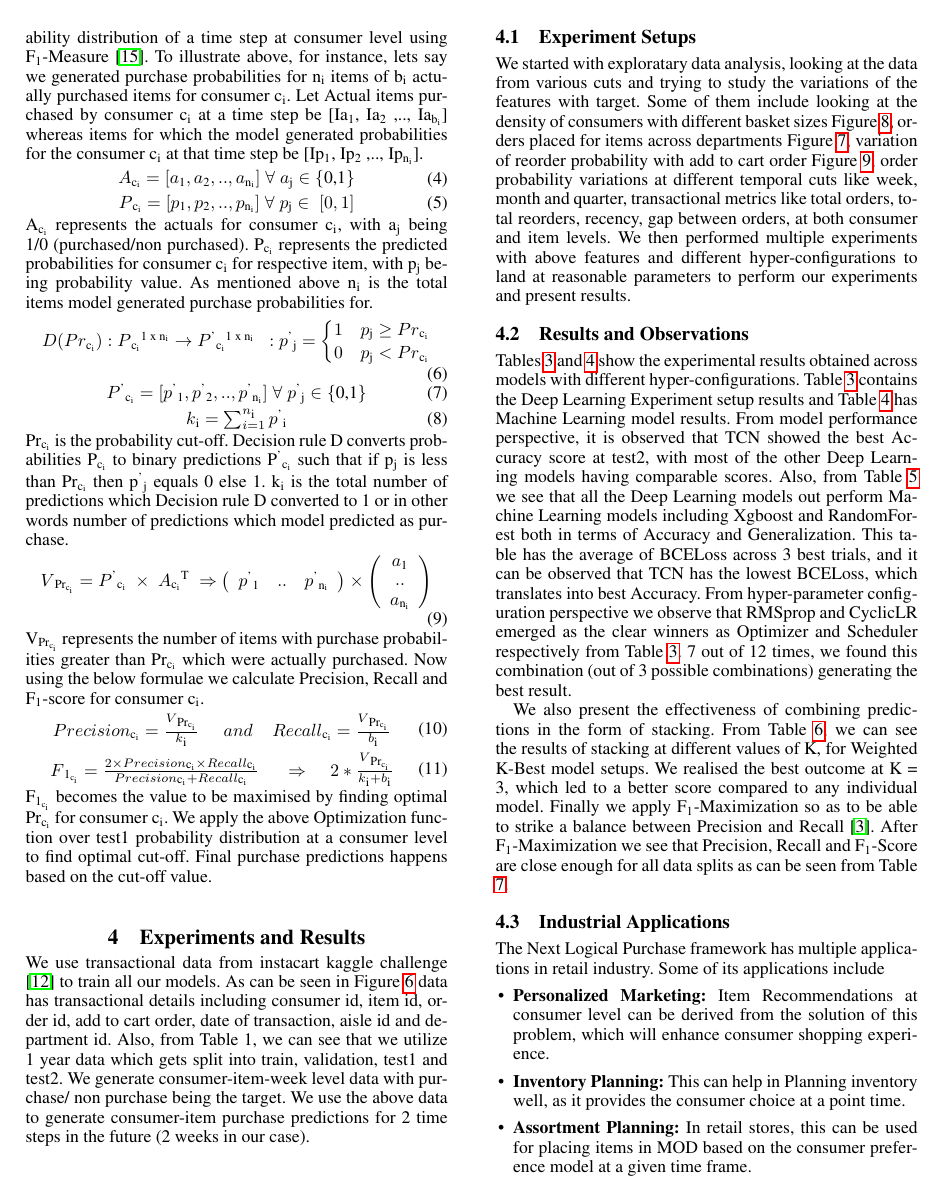
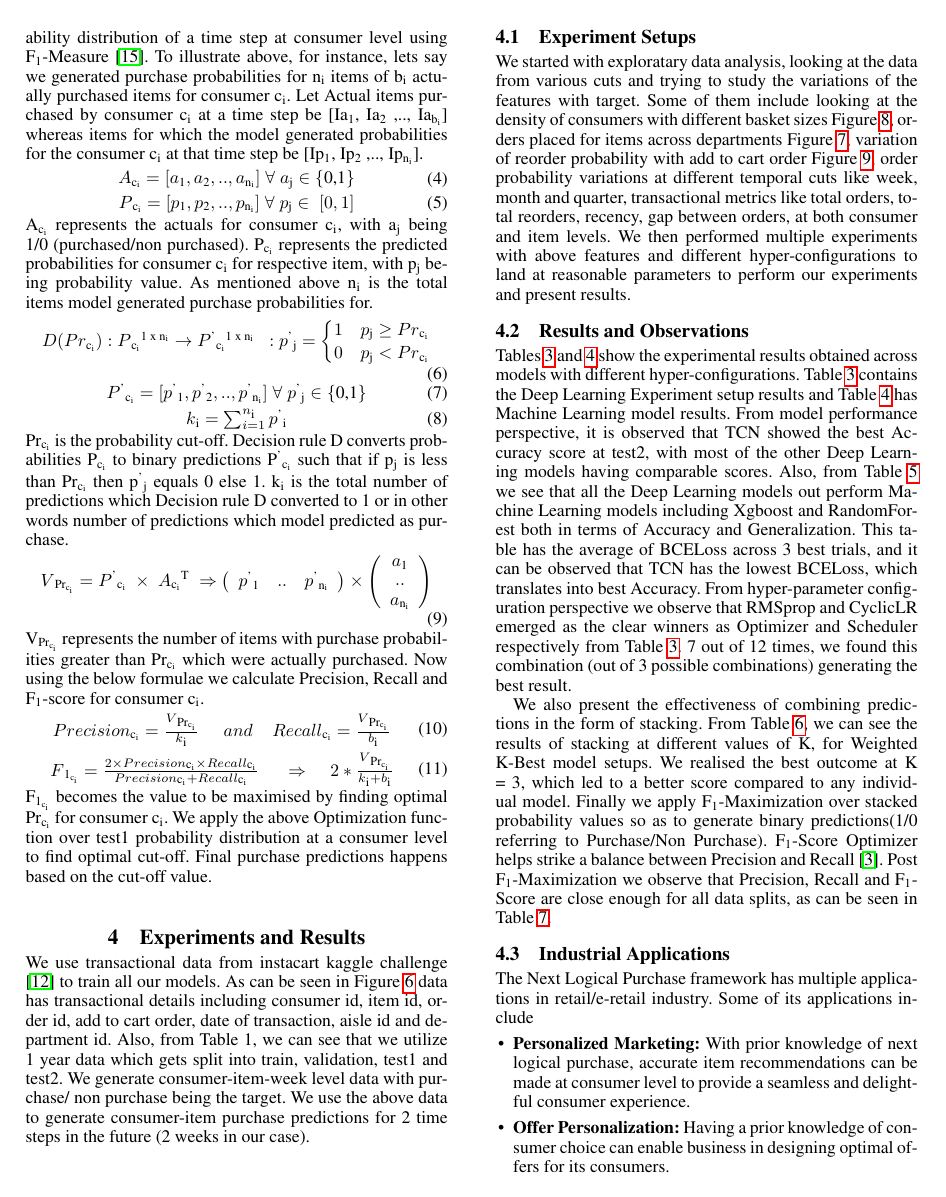
Before and after one commit to ankurv857/Academic-Research-Papers, a LaTeX paper (Academic Conferences/AAAI 21/Paper/paper.tex, which reads Academic Conferences/AAAI 21/Paper/eval.tex): page 6 of 9 before the commit and page 6 of 10 after it. Compiled offline with pdfLaTeX.

Commit message:
Revised paper with hardening phase 1

```diff
--- a/Academic Conferences/AAAI 21/Paper/eval.tex
+++ b/Academic Conferences/AAAI 21/Paper/eval.tex
@@ -181,18 +180,21 @@ found this combination (out of 3 possible combinations) generating the best resu
 We also present the effectiveness of combining predictions in the form of stacking. From Table \ref{tab:stacking}, we can see the
 results of stacking at different values of K, for Weighted K-Best model setups. We realised the best outcome at
 K = 3, which led to a better score compared to any individual model.
-Finally we apply F\textsubscript{1}-Maximization so as to be able to strike a balance between Precision and Recall
-\cite{buckland1994relationship}.
-After F\textsubscript{1}-Maximization we see that Precision, Recall and F\textsubscript{1}-Score
-are close enough for all data splits as can be seen from Table \ref{tab:Fscore}.
+Finally we apply F\textsubscript{1}-Maximization over stacked probability values so as to generate
+binary predictions(1/0 referring to Purchase/Non Purchase). F\textsubscript{1}-Score Optimizer helps strike a
+balance between Precision and Recall \cite{buckland1994relationship}. Post F\textsubscript{1}-Maximization we
+observe that Precision, Recall and F\textsubscript{1}-Score are close enough for all data splits, as can be seen
+in Table \ref{tab:Fscore}.
 \subsection{Industrial Applications}
-The Next Logical Purchase framework has multiple applications in retail industry. Some of its applications
+The Next Logical Purchase framework has multiple applications in retail/e-retail industry. Some of its applications
 include
 \begin{itemize}
-\item {\bf Personalized Marketing:} Item Recommendations at consumer level can be derived from the
-solution of this problem, which will enhance consumer shopping experience.
-\item {\bf Inventory Planning:} This can help in Planning inventory well, as it provides the
-consumer choice at a point time.
-\item {\bf Assortment Planning:} In retail stores, this can be used for placing items in MOD based on the
-consumer preference model at a given time frame.
+\item {\bf Personalized Marketing:} With prior knowledge of next logical purchase, accurate item recommendations can be
+made at consumer level to provide a seamless and delightful consumer experience.
+\item {\bf Offer Personalization:} Having a prior knowledge of consumer choice can enable
+business in designing optimal offers for its consumers.
+\item {\bf Inventory Planning:} Short Term Inventory Planning (2-4 weeks) is largely dependant over
+consumer preference in near future. Solution of the current problem can assist planners in better inventory planning.
+\item {\bf Assortment Planning:} In retail stores, consumer choice study can be used to optimize the store
+layout with right product placement over right shelf.
 \end{itemize}
```
Also changed, not shown: Academic Conferences/AAAI 21/Paper/conclusion.tex (+13 -3 lines), Academic Conferences/AAAI 21/Paper/paper.tex (+1 -1 lines), Academic Conferences/AAAI 21/Paper/paper.pdf, Academic Conferences/AAAI 21/Paper/eval.tex (27 more changed lines), 2 other files.
